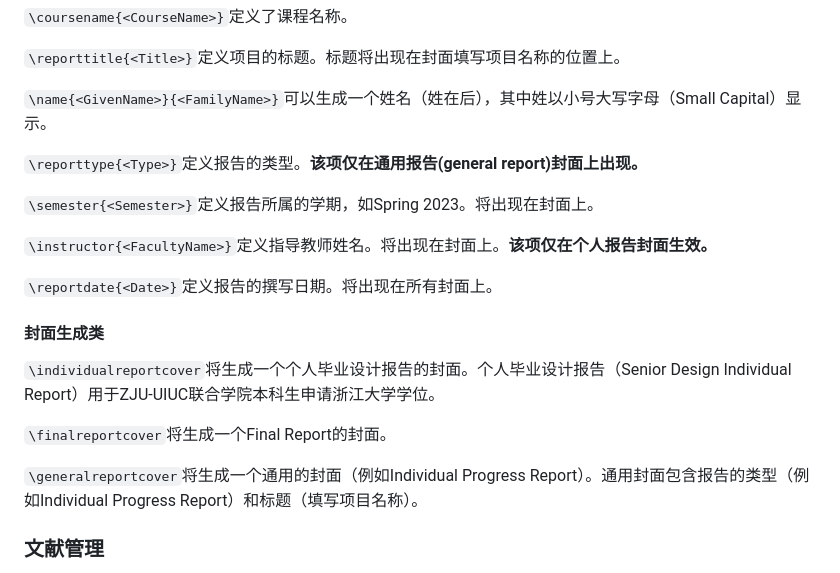
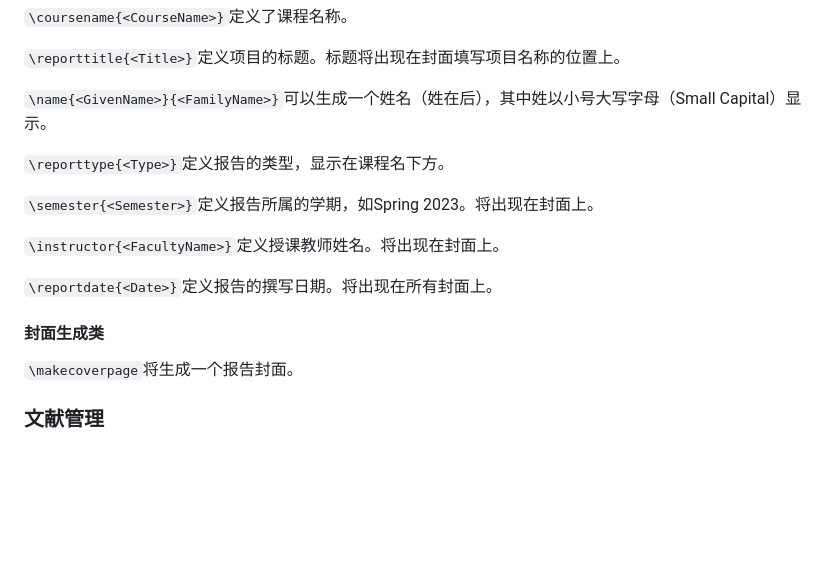
Before and after one commit to martinz2002/zjui-report-template, a Markdown page: README.md, the part around the change. GitHub-like rendering; blank space fills up the shorter version.

```diff
--- a/README.md
+++ b/README.md
@@ -36,21 +36,17 @@ ZJUI课程报告的$\LaTeX$模板。
 
 `\name{<GivenName>}{<FamilyName>}`可以生成一个姓名（姓在后），其中姓以小号大写字母（Small Capital）显示。
 
-`\reporttype{<Type>}`定义报告的类型。**该项仅在通用报告(general report)封面上出现。**
+`\reporttype{<Type>}`定义报告的类型，显示在课程名下方。
 
 `\semester{<Semester>}`定义报告所属的学期，如Spring 2023。将出现在封面上。
 
-`\instructor{<FacultyName>}`定义指导教师姓名。将出现在封面上。**该项仅在个人报告封面生效。**
+`\instructor{<FacultyName>}`定义授课教师姓名。将出现在封面上。
 
 `\reportdate{<Date>}`定义报告的撰写日期。将出现在所有封面上。
 
 #### 封面生成类
 
-`\individualreportcover`将生成一个个人毕业设计报告的封面。个人毕业设计报告（Senior Design Individual Report）用于ZJU-UIUC联合学院本科生申请浙江大学学位。
-
-`\finalreportcover`将生成一个Final Report的封面。
-
-`\generalreportcover`将生成一个通用的封面（例如Individual Progress Report）。通用封面包含报告的类型（例如Individual Progress Report）和标题（填写项目名称）。
+`\makecoverpage`将生成一个报告封面。
 
 ### 文献管理
 
```
